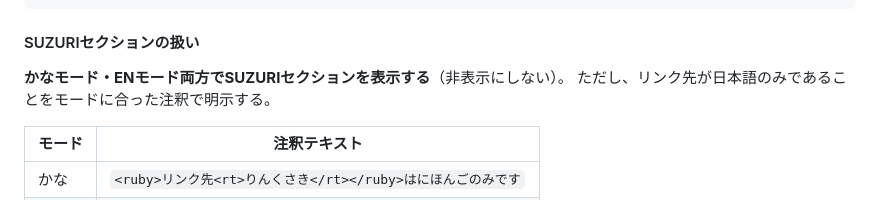
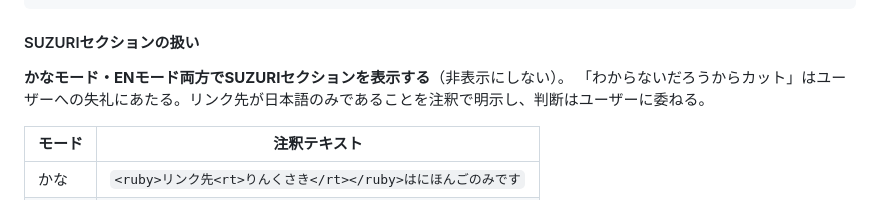
Before and after one commit to hiroshikuze/anniversary-cat-worker, a Markdown page: .claude/future-ideas.md, the part around the change. Drawn GitHub-style.

Commit message:
docs: SUZURI非表示を撤回した理由を設計メモに追記
「わからないだろうからカット」はユーザーへの失礼にあたるため、
注釈表示で判断をユーザーに委ねる方針に変更した経緯を記録。

https://claude.ai/code/session_017epfQzmcG63Vzif6qoxQAn

```diff
--- a/.claude/future-ideas.md
+++ b/.claude/future-ideas.md
@@ -1178,7 +1178,7 @@ if (currentLang === "kana" || key === "footer") {
 #### SUZURIセクションの扱い
 
 **かなモード・ENモード両方でSUZURIセクションを表示する**（非表示にしない）。
-ただし、リンク先が日本語のみであることをモードに合った注釈で明示する。
+「わからないだろうからカット」はユーザーへの失礼にあたる。リンク先が日本語のみであることを注釈で明示し、判断はユーザーに委ねる。
 
 | モード | 注釈テキスト |
 | --- | --- |
```
